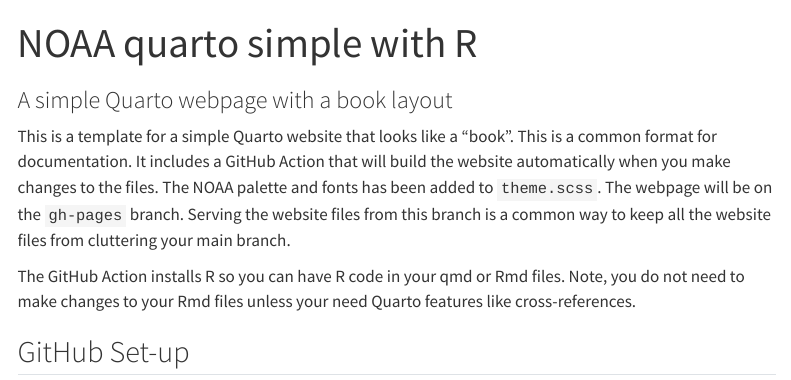
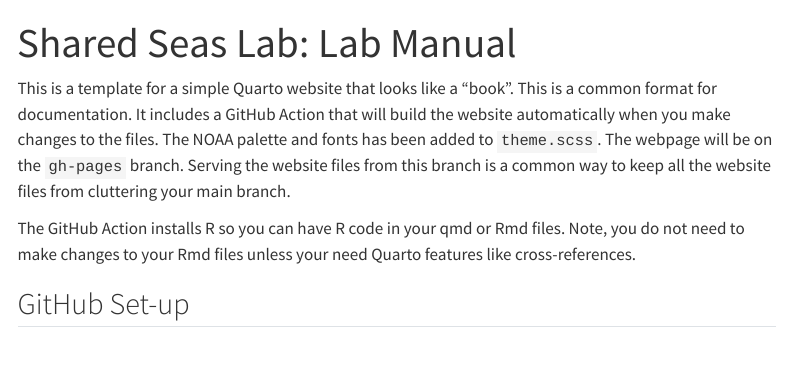
Before and after one commit to IsabellaGarfield/Shared_Seas_Lab_Manual, a Quarto document (index.qmd): the page in a window 1100 px wide, from its top. Rendered offline with R 4.5, knitr and Pandoc in place of Quarto, with nearby package versions; menus at the side of the page are left out.

Commit message:
Update index.qmd

```diff
--- a/index.qmd
+++ b/index.qmd
@@ -1,6 +1,5 @@
 ---
-title: "NOAA quarto simple with R"
-subtitle: "A simple Quarto webpage with a book layout"
+title: "Shared Seas Lab: Lab Manual"
 page-layout: full
 ---
 
```
